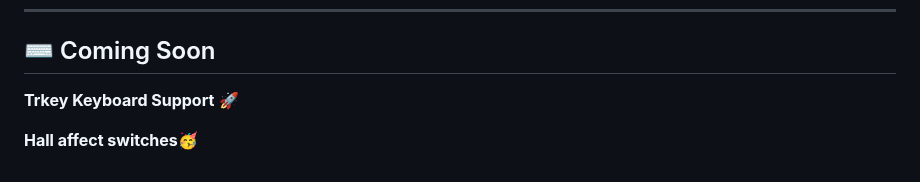
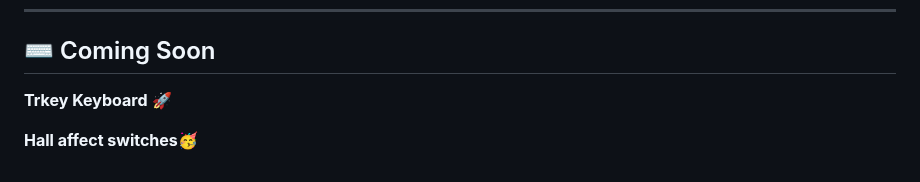
Before and after one commit to trinibos1/TRkey_mapper, a Markdown page: README.md, the part around the change. GitHub-like rendering.

```diff
--- a/README.md
+++ b/README.md
@@ -162,6 +162,6 @@ MIT License – free to use, modify, and distribute.
 
 ## ⌨️ Coming Soon
 
-**Trkey Keyboard Support** 🚀
+**Trkey Keyboard** 🚀
 
 **Hall affect switches**🥳
```
